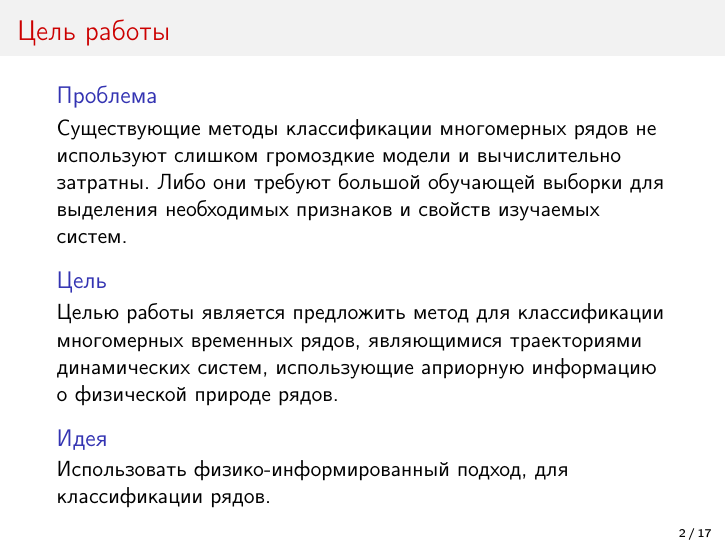
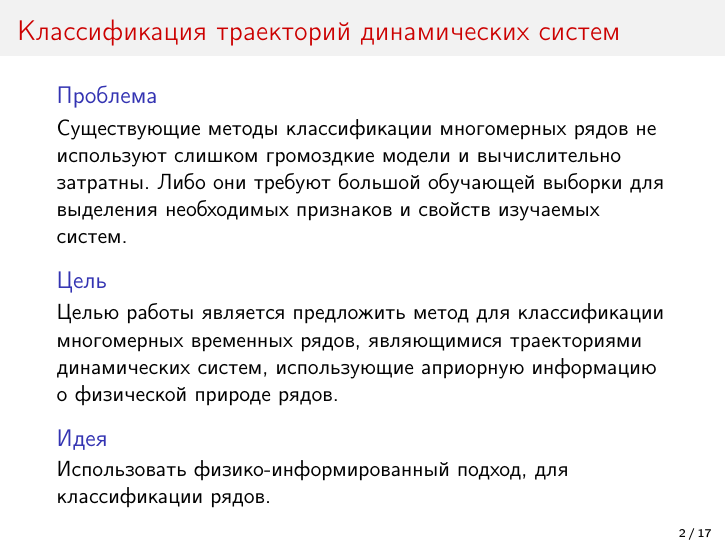
Before and after one commit to intsystems/Terentev-BS-Thesis, LaTeX slides (slides/main.tex): page 2 of 17. Compiled offline with pdfLaTeX.

Commit message:
Sides revised

```diff
--- a/slides/main.tex
+++ b/slides/main.tex
@@ -73,7 +73,7 @@
 %Two columns
 
 \begin{frame}
-\frametitle{Цель работы}
+\frametitle{Классификация траекторий динамических систем}
 \begin{block}{Проблема}
 Существующие методы классификации многомерных рядов не используют слишком громоздкие модели и вычислительно затратны. Либо они требуют большой обучающей выборки для выделения необходимых признаков и свойств изучаемых систем.
 \end{block}
```
Also changed, not shown: slides/Slides.pdf, 1 other file.
